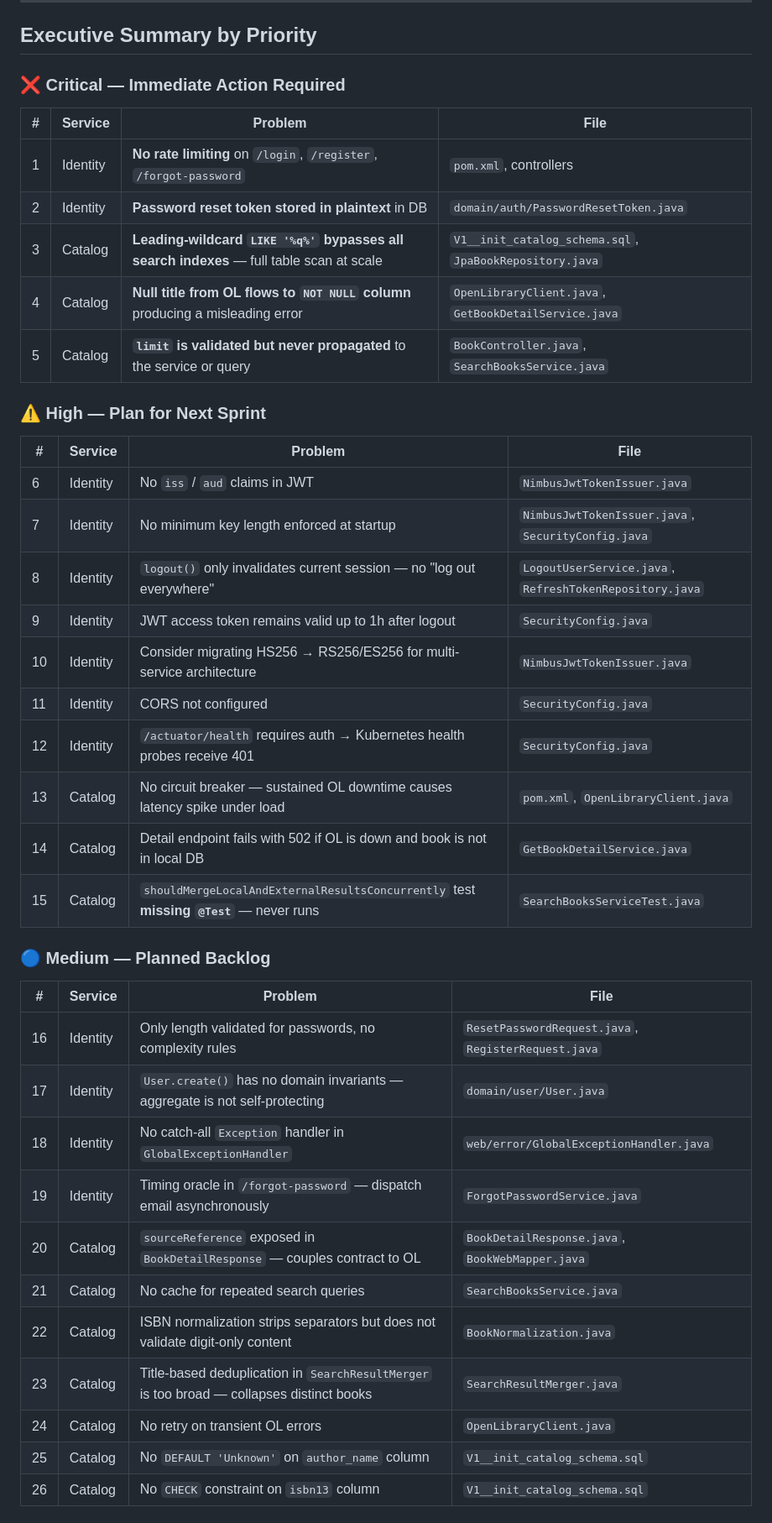
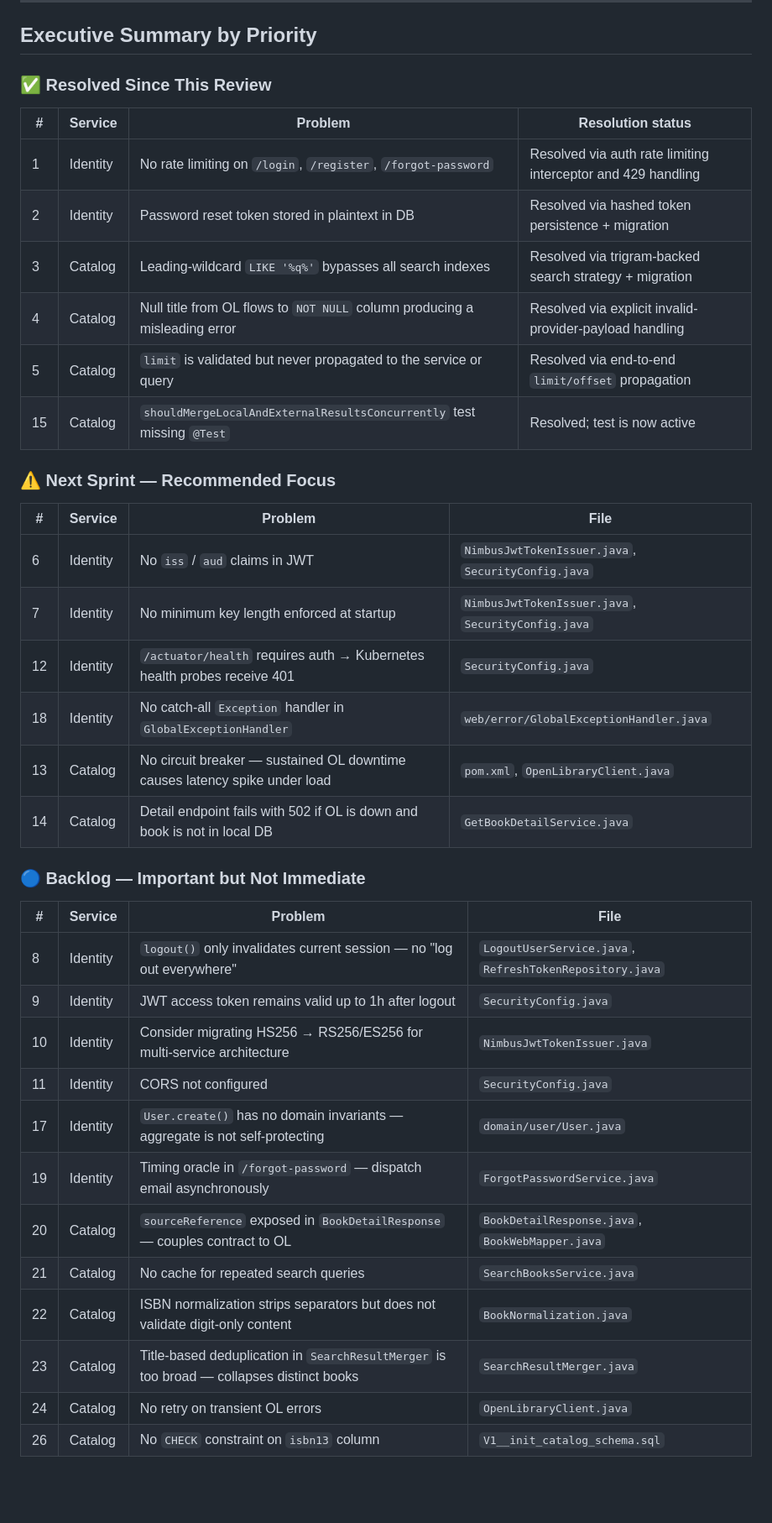
Before and after one commit to nicolassbon/bookhub, a Markdown page: docs/review-identity-catalog-2026-04-16.md, the part around one of its changes. Shown at 84% size. Drawn GitHub-style; blank space fills up the shorter version.

Commit message:
feat: update executive summary with resolved issues and next sprint focus

```diff
--- a/docs/review-identity-catalog-2026-04-16.md
+++ b/docs/review-identity-catalog-2026-04-16.md
@@ -859,43 +859,41 @@ void shouldMergeLocalAndExternalResultsConcurrently() {
 
 ## Executive Summary by Priority
 
-### ❌ Critical — Immediate Action Required
+### ✅ Resolved Since This Review
+
+| # | Service | Problem | Resolution status |
+|---|---|---|---|
+| 1 | Identity | No rate limiting on `/login`, `/register`, `/forgot-password` | Resolved via auth rate limiting interceptor and 429 handling |
+| 2 | Identity | Password reset token stored in plaintext in DB | Resolved via hashed token persistence + migration |
+| 3 | Catalog | Leading-wildcard `LIKE '%q%'` bypasses all search indexes | Resolved via trigram-backed search strategy + migration |
+| 4 | Catalog | Null title from OL flows to `NOT NULL` column producing a misleading error | Resolved via explicit invalid-provider-payload handling |
+| 5 | Catalog | `limit` is validated but never propagated to the service or query | Resolved via end-to-end `limit/offset` propagation |
+| 15 | Catalog | `shouldMergeLocalAndExternalResultsConcurrently` test missing `@Test` | Resolved; test is now active |
+
+### ⚠️ Next Sprint — Recommended Focus
 
 | # | Service | Problem | File |
 |---|---|---|---|
-| 1 | Identity | **No rate limiting** on `/login`, `/register`, `/forgot-password` | `pom.xml`, controllers |
-| 2 | Identity | **Password reset token stored in plaintext** in DB | `domain/auth/PasswordResetToken.java` |
-| 3 | Catalog | **Leading-wildcard `LIKE '%q%'` bypasses all search indexes** — full table scan at scale | `V1__init_catalog_schema.sql`, `JpaBookRepository.java` |
-| 4 | Catalog | **Null title from OL flows to `NOT NULL` column** producing a misleading error | `OpenLibraryClient.java`, `GetBookDetailService.java` |
-| 5 | Catalog | **`limit` is validated but never propagated** to the service or query | `BookController.java`, `SearchBooksService.java` |
+| 6 | Identity | No `iss` / `aud` claims in JWT | `NimbusJwtTokenIssuer.java`, `SecurityConfig.java` |
+| 7 | Identity | No minimum key length enforced at startup | `NimbusJwtTokenIssuer.java`, `SecurityConfig.java` |
+| 12 | Identity | `/actuator/health` requires auth → Kubernetes health probes receive 401 | `SecurityConfig.java` |
+| 18 | Identity | No catch-all `Exception` handler in `GlobalExceptionHandler` | `web/error/GlobalExceptionHandler.java` |
+| 13 | Catalog | No circuit breaker — sustained OL downtime causes latency spike under load | `pom.xml`, `OpenLibraryClient.java` |
+| 14 | Catalog | Detail endpoint fails with 502 if OL is down and book is not in local DB | `GetBookDetailService.java` |
 
-### ⚠️ High — Plan for Next Sprint
+### 🔵 Backlog — Important but Not Immediate
 
 | # | Service | Problem | File |
 |---|---|---|---|
-| 6 | Identity | No `iss` / `aud` claims in JWT | `NimbusJwtTokenIssuer.java` |
-| 7 | Identity | No minimum key length enforced at startup | `NimbusJwtTokenIssuer.java`, `SecurityConfig.java` |
 | 8 | Identity | `logout()` only invalidates current session — no "log out everywhere" | `LogoutUserService.java`, `RefreshTokenRepository.java` |
 | 9 | Identity | JWT access token remains valid up to 1h after logout | `SecurityConfig.java` |
 | 10 | Identity | Consider migrating HS256 → RS256/ES256 for multi-service architecture | `NimbusJwtTokenIssuer.java` |
 | 11 | Identity | CORS not configured | `SecurityConfig.java` |
-| 12 | Identity | `/actuator/health` requires auth → Kubernetes health probes receive 401 | `SecurityConfig.java` |
-| 13 | Catalog | No circuit breaker — sustained OL downtime causes latency spike under load | `pom.xml`, `OpenLibraryClient.java` |
-| 14 | Catalog | Detail endpoint fails with 502 if OL is down and book is not in local DB | `GetBookDetailService.java` |
-| 15 | Catalog | `shouldMergeLocalAndExternalResultsConcurrently` test **missing `@Test`** — never runs | `SearchBooksServiceTest.java` |
-
-### 🔵 Medium — Planned Backlog
-
-| # | Service | Problem | File |
-|---|---|---|---|
-| 16 | Identity | Only length validated for passwords, no complexity rules | `ResetPasswordRequest.java`, `RegisterRequest.java` |
 | 17 | Identity | `User.create()` has no domain invariants — aggregate is not self-protecting | `domain/user/User.java` |
-| 18 | Identity | No catch-all `Exception` handler in `GlobalExceptionHandler` | `web/error/GlobalExceptionHandler.java` |
 | 19 | Identity | Timing oracle in `/forgot-password` — dispatch email asynchronously | `ForgotPasswordService.java` |
 | 20 | Catalog | `sourceReference` exposed in `BookDetailResponse` — couples contract to OL | `BookDetailResponse.java`, `BookWebMapper.java` |
 | 21 | Catalog | No cache for repeated search queries | `SearchBooksService.java` |
 | 22 | Catalog | ISBN normalization strips separators but does not validate digit-only content | `BookNormalization.java` |
 | 23 | Catalog | Title-based deduplication in `SearchResultMerger` is too broad — collapses distinct books | `SearchResultMerger.java` |
 | 24 | Catalog | No retry on transient OL errors | `OpenLibraryClient.java` |
-| 25 | Catalog | No `DEFAULT 'Unknown'` on `author_name` column | `V1__init_catalog_schema.sql` |
 | 26 | Catalog | No `CHECK` constraint on `isbn13` column | `V1__init_catalog_schema.sql` |
```
Also changed, not shown: other parts of docs/review-identity-catalog-2026-04-16.md (+7 -0 lines).
